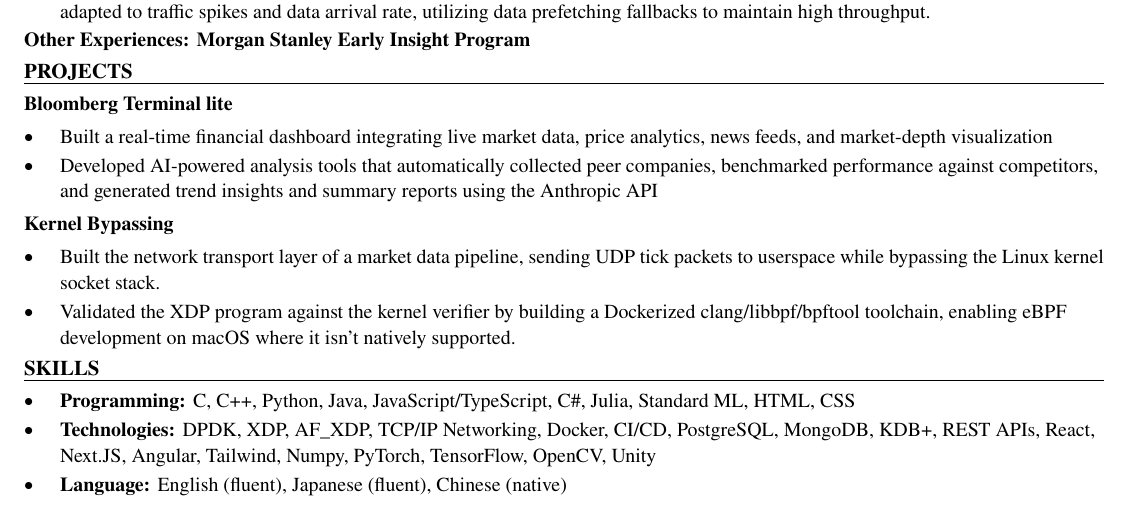
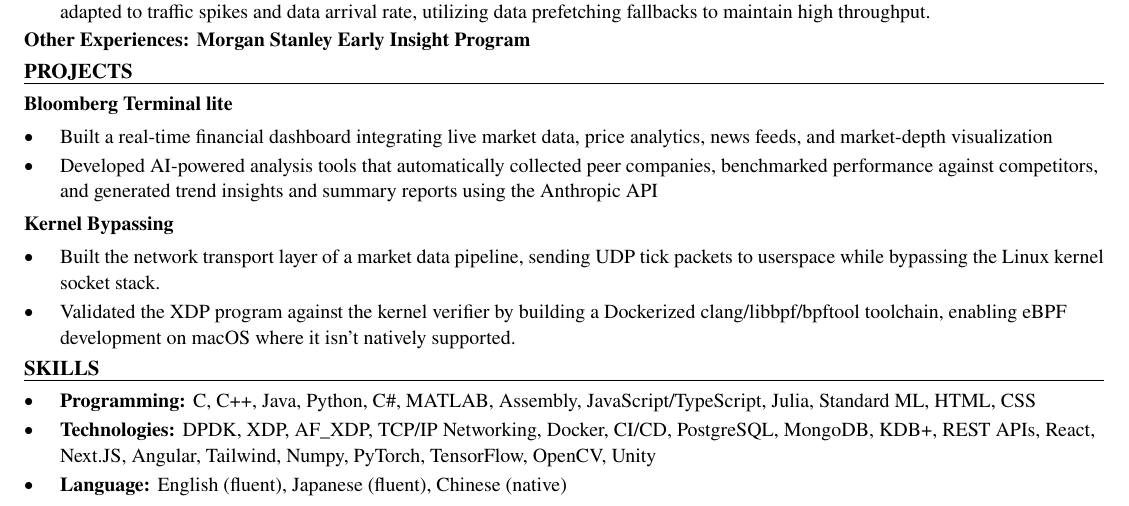
Before and after one commit to xinyichan04/resume, a LaTeX CV (resume.tex, which reads skills.tex): part of the page, cut so that both start at the same text. Compiled offline with pdfLaTeX.

Commit message:
Tailor for Garmin: Software Engineer Intern (ATS score 80.5 -> 100.0)

```diff
--- a/skills.tex
+++ b/skills.tex
@@ -1,7 +1,7 @@
 % SKILLS section: the ONLY part the tailoring system rewrites.
 \section*{SKILLS}
 \begin{itemize}
-  \item \textbf{Programming:} C, C++, Python, Java, JavaScript/TypeScript, C\#, Julia, Standard ML, HTML, CSS
+  \item \textbf{Programming:} C, C++, Java, Python, C\#, MATLAB, Assembly, JavaScript/TypeScript, Julia, Standard ML, HTML, CSS
   \item \textbf{Technologies:} DPDK, XDP, AF\_XDP, TCP/IP Networking, Docker, CI/CD, PostgreSQL, MongoDB, KDB+, REST APIs, React, Next.JS, Angular, Tailwind, Numpy, PyTorch, TensorFlow, OpenCV, Unity
   \item \textbf{Language:} English (fluent), Japanese (fluent), Chinese (native)
 \end{itemize}
```
